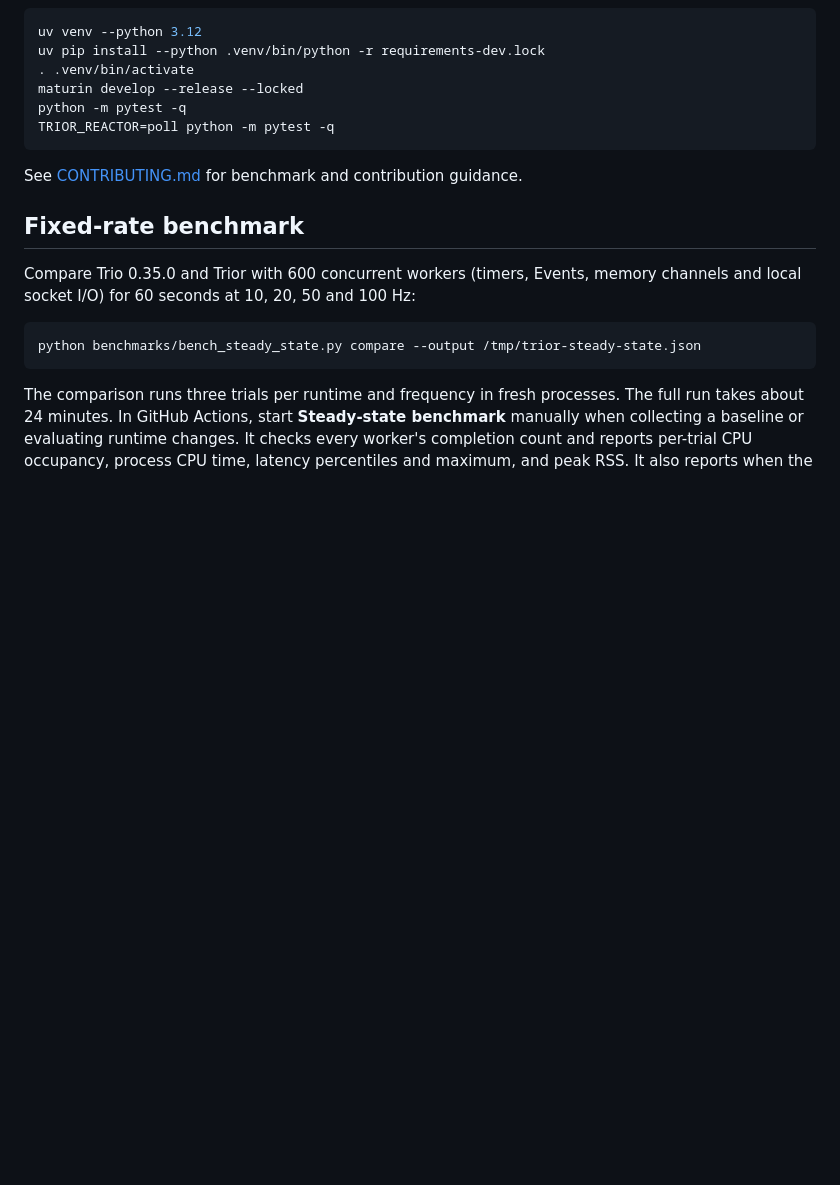
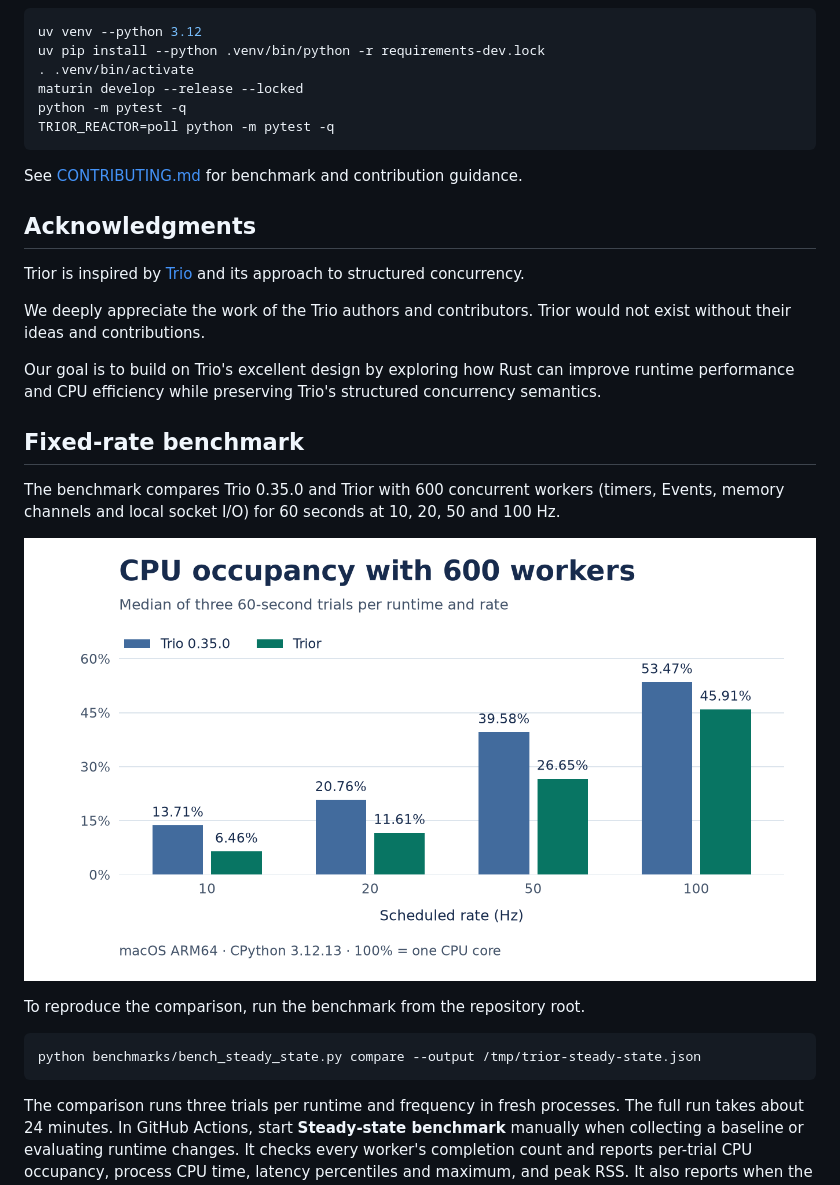
Before and after one commit to jrfk/trior, a Markdown page: README.md, the part around one of its changes. Rendered like a GitHub page; pictures changed too: docs/steady-state-cpu-occupancy.png (added); blank space fills up the shorter version.

````diff
--- a/README.md
+++ b/README.md
@@ -49,10 +87,27 @@ TRIOR_REACTOR=poll python -m pytest -q
 
 See [CONTRIBUTING.md](CONTRIBUTING.md) for benchmark and contribution guidance.
 
+## Acknowledgments
+
+Trior is inspired by [Trio](https://github.com/python-trio/trio) and its
+approach to structured concurrency.
+
+We deeply appreciate the work of the Trio authors and contributors.
+Trior would not exist without their ideas and contributions.
+
+Our goal is to build on Trio's excellent design by exploring how Rust can
+improve runtime performance and CPU efficiency while preserving Trio's
+structured concurrency semantics.
+
 ## Fixed-rate benchmark
 
-Compare Trio 0.35.0 and Trior with 600 concurrent workers (timers, Events,
-memory channels and local socket I/O) for 60 seconds at 10, 20, 50 and 100 Hz:
+The benchmark compares Trio 0.35.0 and Trior with 600 concurrent workers
+(timers, Events, memory channels and local socket I/O) for 60 seconds at
+10, 20, 50 and 100 Hz.
+
+![Median CPU occupancy on macOS ARM64. At 10, 20, 50 and 100 Hz, Trio used 13.71%, 20.76%, 39.58% and 53.47%, while Trior used 6.46%, 11.61%, 26.65% and 45.91%.](docs/steady-state-cpu-occupancy.png)
+
+To reproduce the comparison, run the benchmark from the repository root.
 
 ```sh
 python benchmarks/bench_steady_state.py compare --output /tmp/trior-steady-state.json
````
Also changed, not shown: other parts of README.md (+47 -9 lines), docs/HANDOFF.md (+7 -8 lines), docs/ROADMAP.md (+5 -4 lines), docs/api.md (added, +94 -0 lines), docs/package-description.md (added, +24 -0 lines), 1 other file.
